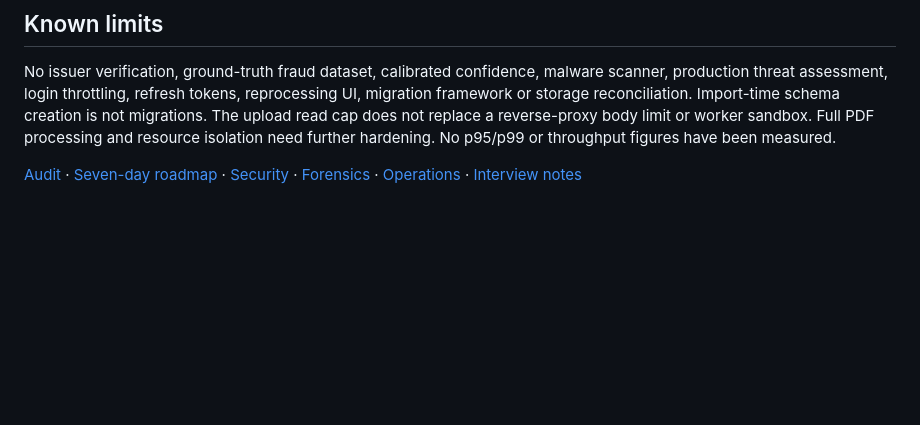
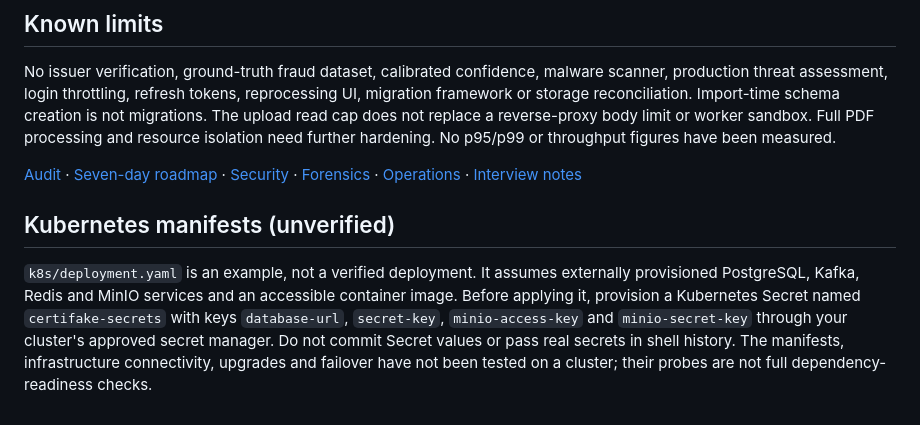
Before and after one commit to rishi-1603/CertiFake, a Markdown page: README.md, the part around the change. GitHub-like rendering; blank space fills up the shorter version.

Commit message:
Document Kubernetes secret references

```diff
--- a/README.md
+++ b/README.md
@@ -93,3 +93,7 @@ The unit/API suite uses SQLite and fakes; it does not prove a distributed stack.
 No issuer verification, ground-truth fraud dataset, calibrated confidence, malware scanner, production threat assessment, login throttling, refresh tokens, reprocessing UI, migration framework or storage reconciliation. Import-time schema creation is not migrations. The upload read cap does not replace a reverse-proxy body limit or worker sandbox. Full PDF processing and resource isolation need further hardening. No p95/p99 or throughput figures have been measured.
 
 [Audit](docs/PROJECT_AUDIT.md) · [Seven-day roadmap](docs/UPGRADE_ROADMAP.md) · [Security](docs/SECURITY.md) · [Forensics](docs/FORENSIC_ENGINE.md) · [Operations](docs/OBSERVABILITY.md) · [Interview notes](docs/INTERVIEW_PREP.md)
+
+## Kubernetes manifests (unverified)
+
+`k8s/deployment.yaml` is an example, not a verified deployment. It assumes externally provisioned PostgreSQL, Kafka, Redis and MinIO services and an accessible container image. Before applying it, provision a Kubernetes Secret named `certifake-secrets` with keys `database-url`, `secret-key`, `minio-access-key` and `minio-secret-key` through your cluster's approved secret manager. Do not commit Secret values or pass real secrets in shell history. The manifests, infrastructure connectivity, upgrades and failover have not been tested on a cluster; their probes are not full dependency-readiness checks.
```
